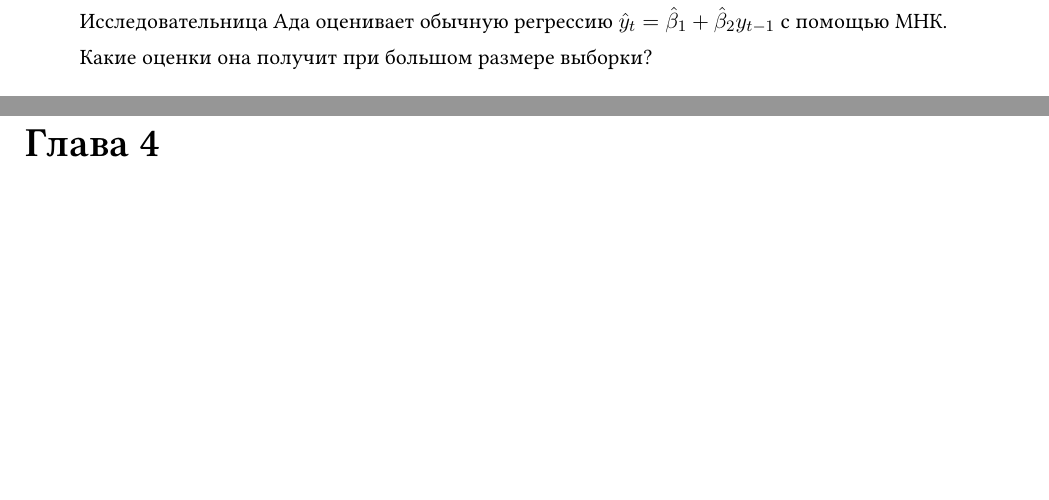
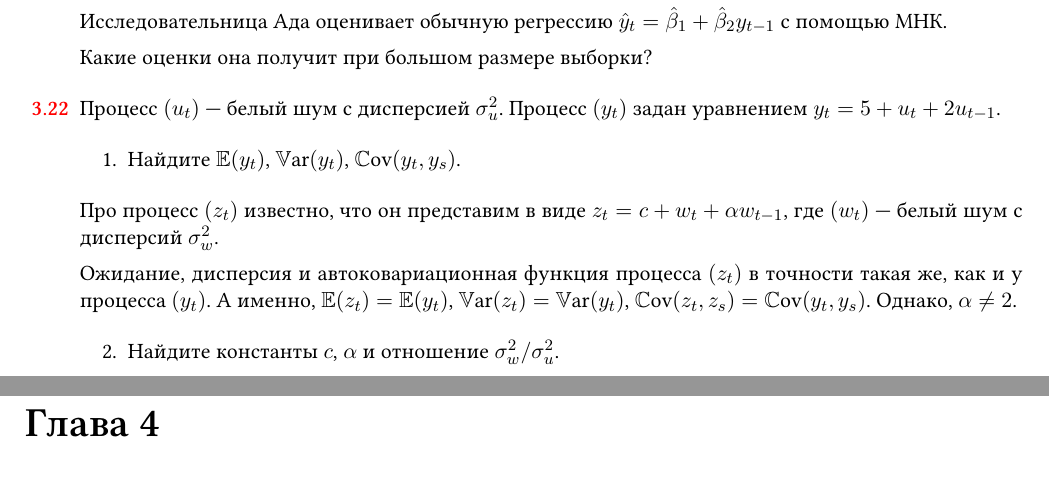
Before and after one commit to bdemeshev/ts_pset, a LaTeX book (ts_pset_main.tex, which reads chapters/010_stationary.tex): two parts of pages 18 and 19 of 53 before the commit and two parts of pages 18 and 19 of 55 after it, joined at a grey line, cut so that both start at the same text, the shorter picture padded with empty space. The pictures show the PDF file ts_pset_main.pdf that the author committed with the source.

Commit message:
two equations same E, Var, Cov

```diff
--- a/chapters/010_stationary.tex
+++ b/chapters/010_stationary.tex
@@ -859,3 +859,23 @@ $\E(y_t)=\frac{2}{0.48}\approx 4.17$
 \end{problem}
 
 
+\begin{problem}
+Процесс $(u_t)$ — белый шум с дисперсией $\sigma^2_u$.
+Процесс $(y_t)$ задан уравнением  $y_t = 5 + u_t + 2u_{t-1}$.
+
+\begin{enumerate}
+  \item Найдите $\E(y_t)$, $\Var(y_t)$, $\Cov(y_t, y_s)$.
+\end{enumerate}
+
+Про процесс $(z_t)$ известно, что он представим в виде
+$z_t = c + w_t + \alpha w_{t-1}$, где $(w_t)$ — белый шум с дисперсий $\sigma^2_w$.
+
+Ожидание, дисперсия и автоковариационная функция процесса $(z_t)$ в точности такая же,
+как и у процесса $(y_t)$. А именно, $\E(z_t) = \E(y_t)$, $\Var(z_t) = \Var(y_t)$,
+$\Cov(z_t, z_s) = \Cov(y_t, y_s)$. Однако, $\alpha \neq 2$.
+
+\begin{enumerate}[resume]
+  \item Найдите константы $c$, $\alpha$ и отношение $\sigma^2_w/\sigma^2_u$.
+\end{enumerate}
+
+  \begin{sol}
```
Also changed, not shown: ts_pset_main.pdf, chapters/010_stationary.tex (17 more changed lines).
